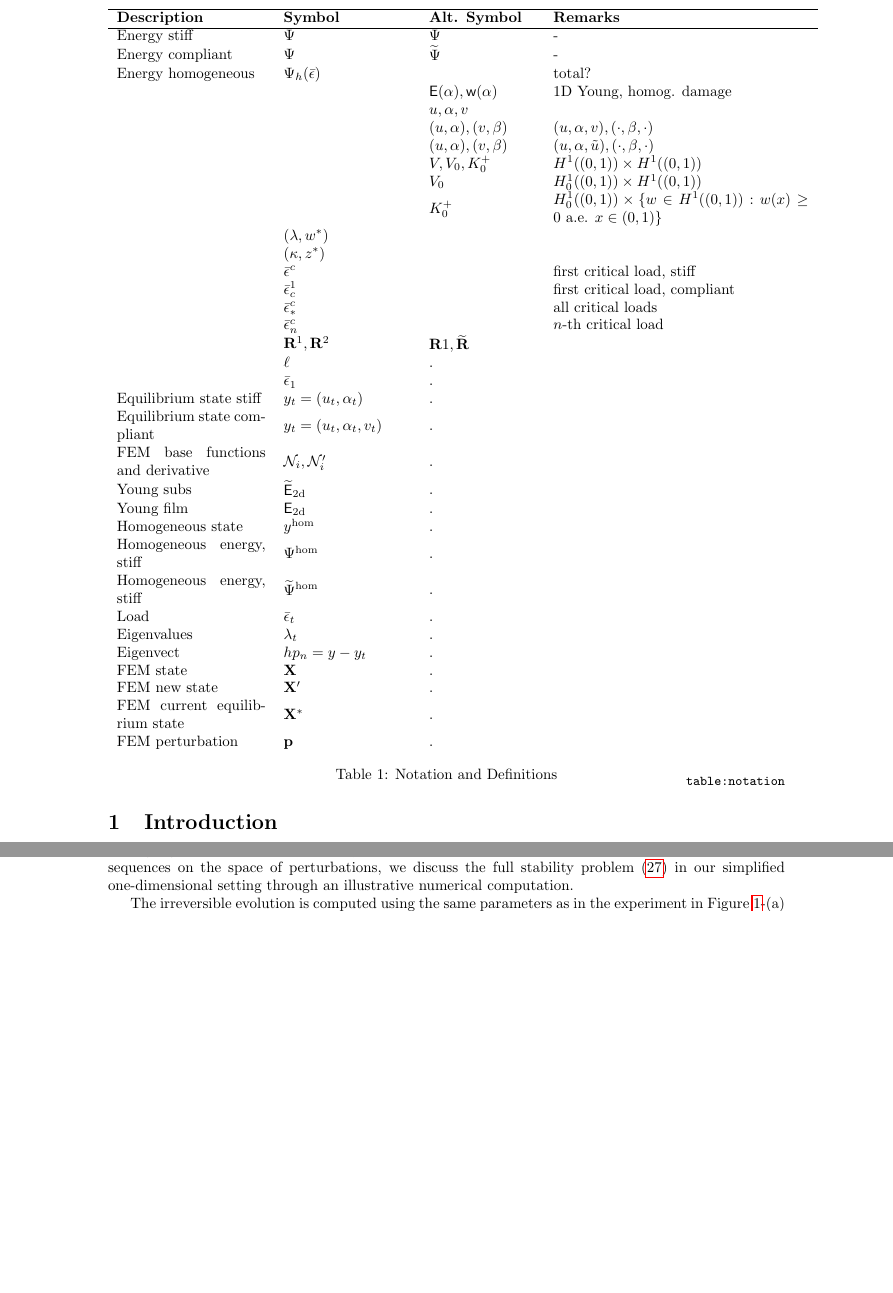
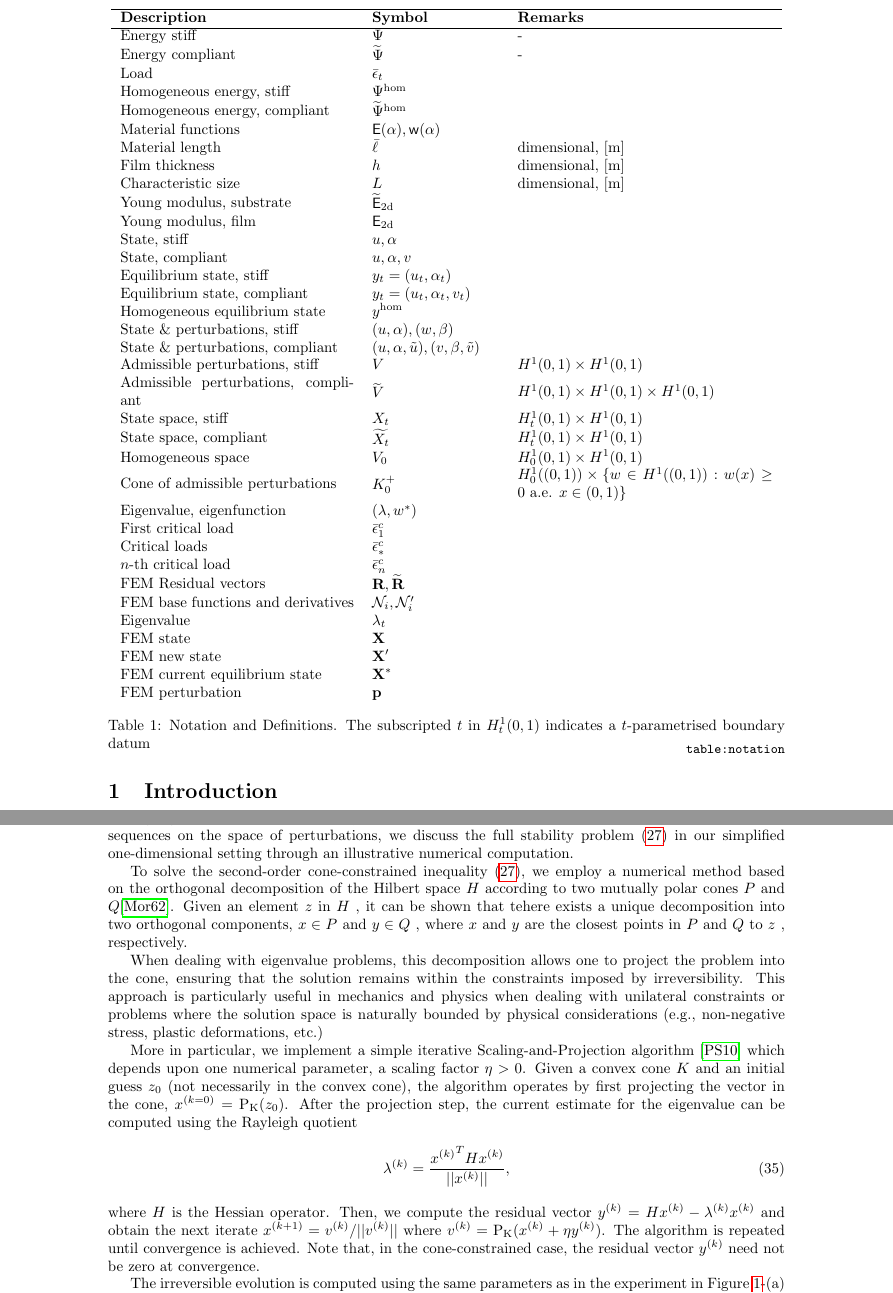
Before and after one commit to kumiori/paper_navigating, a LaTeX paper (paper/main.tex, which reads paper/incl_intro.tex, paper/incl_numerics.tex): two parts of pages 2 and 22 of 28 before the commit and two parts of pages 2 and 22 of 29 after it, joined at a grey line, cut so that both start at the same text, the shorter picture padded with empty space. Compiled offline with pdfLaTeX.

Commit message:
spa algo, title, and notation

```diff
--- a/paper/incl_intro.tex
+++ b/paper/incl_intro.tex
@@ -29,47 +29,49 @@
 \newcommand{\femcurrentstate}{\mathbf{X^*}}
 \newcommand{\femperturb}{\mathbf{p}}
 \begin{table}[h!]
-    \centering
-    \begin{tabular}{  m{3.5cm}  m{3cm}  m{2.5cm}  m{6cm}  }
-      \hline
-      \textbf{Description} & \textbf{Symbol} & \textbf{Alt. Symbol} & \textbf{Remarks} \\
-      \hline
-      Energy stiff     & $\Psi$ & $\Estiff$ & - \\
-      Energy compliant & $\Psi$ & $\Ecompl$ & - \\
-      Energy homogeneous & $\Psi_h(\bar\epsilon)$ &  & total? \\
-      & & $\mathsf E(\alpha), \homogdiss(\alpha)$ & 1D Young, homog. damage\\
-      & & $u, \alpha, v$ & \\
-      & & $(u,\alpha), (v, \beta)$ & $(u,\alpha, v), (\cdot, \beta, \cdot)$ \\
-      & & $(u,\alpha), (v, \beta)$ & $(u,\alpha, \subsu), (\cdot, \beta, \cdot)$ \\
-      & & $V, V_0, K^+_0$ & $H^1((0,1))\times  H^1((0,1))$\\
-      & & $V_0$ & $H^1_0((0,1))\times  H^1((0,1))$\\
-      & & $K^+_0$ & $H^1_0((0, 1))\times \{w \in H^1((0, 1)): w(x) \geq 0 \text{ a.e. }x\in (0, 1)\}$\\
-      & $(\lambda, w^*)$ &  & \\
-      & $(\kappa, z^*)$ &  & \\
-      & $\bar \epsilon^c$ &  & first critical load, stiff\\
-      & $\bar \epsilon_c^1$ &  & first critical load, compliant \\
-      & $\bar \epsilon^c_*$ &  & all critical loads \\
-      & $\bar \epsilon^c_n$ &  & $n$-th critical load  \\
-      & ${\bf R}^1, {\bf R}^2$ & ${\bf R}1, \widetilde{\bf R}$ & \\
-      & $\damagell$ & $.$ & \\
-      & $\bar \epsilon_1$ & $.$ & \\
-    Equilibrium state stiff& $y_t=(u_t, \alpha_t)$ & $.$ & \\
-    Equilibrium state compliant & $y_t=(u_t, \alpha_t, v_t)$ & $.$ & \\
-    FEM base functions and derivative  & ${\mathcal N}_i, {\mathcal N}'_i$ & $.$ & \\
-     Young subs & $\Youngsubs$ & $.$ & \\
-     Young film & $\Youngfilm$ & $.$ & \\
-    Homogeneous state  & $\yhom$ & $.$ & \\
-    Homogeneous energy, stiff   & $\Estiffhom$ & $.$ & \\
-    Homogeneous energy, stiff   & $\Ecomplhom$ & $.$ & \\
-     Load & $\bar\epsilon_t$ & $.$ & \\
-     Eigenvalues & $\lambda_t$ & $.$ & \\
-     Eigenvect & $hp_n = y - y_t $ & $.$ & \\
-     FEM state & $\femstate$ & $.$ & \\
-     FEM new state & $\femnewstate$ & $.$ & \\
-     FEM current equilibrium state & $\femcurrentstate$ & $.$ & \\
-     FEM perturbation & $\femperturb$ & $.$ & \\
-    \end{tabular}
-    \caption{Notation and Definitions}
+  \centering
+  \begin{tabular}{  m{5.5cm}  m{3cm}  m{6cm}  }
+    \hline
+    \textbf{Description} & \textbf{Symbol} & \textbf{Remarks} \\
+    \hline
+    Energy stiff     & $\Estiff$ & - \\
+    Energy compliant & $\Ecompl$ & - \\
+    Load & $\bar\epsilon_t$ & \\
+    Homogeneous energy, stiff   & $\Estiffhom$ & \\
+    Homogeneous energy, compliant   & $\Ecomplhom$ & \\
+    Material functions &  $\mathsf E(\alpha), \homogdiss(\alpha)$ & \\
+    Material length & $\bar\damagell$ & dimensional, [m]\\
+    Film thickness & $h$ & dimensional, [m]\\
+    Characteristic size & $L$ & dimensional, [m]\\
+    Young modulus, substrate & $\Youngsubs$ & \\
+    Young modulus, film & $\Youngfilm$ & \\
+    State, stiff& $u, \alpha$ & \\
+    State, compliant& $u, \alpha, v$ & \\
+    Equilibrium state, stiff& $y_t=(u_t, \alpha_t)$ & \\
+    Equilibrium state, compliant & $y_t=(u_t, \alpha_t, v_t)$ & \\
+    Homogeneous equilibrium state  & $\yhom$ & \\
+    State \& perturbations, stiff & $(u,\alpha), (w, \beta)$ & \\
+    State \& perturbations, compliant & $(u, \alpha, \subsu), (v, \beta, \subsutest)$ & \\
+    Admissible perturbations, stiff& $V$ & $H^1(0,1)\times  H^1(0,1)$\\
+    Admissible perturbations, compliant& $\widetilde{V}$ & $H^1(0,1)\times  H^1(0,1)\times  H^1(0,1)$\\
+    State space, stiff& $X_t$ & $H^1_t(0,1)\times  H^1(0,1)$\\
+    State space, compliant& $\widetilde{X_t}$ & $H^1_t(0,1)\times  H^1(0,1)$\\
+    Homogeneous space& $V_0$ & $H^1_0(0,1)\times  H^1(0,1)$\\
+    Cone of admissible perturbations& $K^+_0$ & $H^1_0((0, 1))\times \{w \in H^1((0, 1)): w(x) \geq 0 \text{ a.e. }x\in (0, 1)\}$\\
+    Eigenvalue, eigenfunction& $(\lambda, w^*)$ & \\
+    First critical load & $\bar \epsilon^c_1$ & \\
+    Critical loads & $\bar \epsilon^c_*$ & \\
+    $n$-th critical load & $\bar \epsilon^c_n$ & \\
+    FEM Residual vectors& ${\bf R}, \widetilde{\bf R}$ & \\
+    FEM base functions and derivatives  & ${\mathcal N}_i, {\mathcal N}'_i$ & \\
+   Eigenvalue & $\lambda_t$ & \\
+  %  Eigenvect & $hp_n = y - y_t $ & \\
+   FEM state & $\femstate$ & \\
+   FEM new state & $\femnewstate$ & \\
+   FEM current equilibrium state & $\femcurrentstate$ & \\
+   FEM perturbation & $\femperturb$ & \\
+  \end{tabular}
+  \caption{Notation and Definitions. The subscripted $t$ in $H_t^1(0, 1)$ indicates a $t$-parametrised boundary datum}
 \label{table:notation}
 \end{table}
 
--- a/paper/incl_numerics.tex
+++ b/paper/incl_numerics.tex
@@ -295,6 +295,20 @@ The quasi-Newton solver starting from the perturbed state seeks a direction that
 \subsection{Irreversible evolutions and stability}
 To highlight the role of irreversibility constraints on the determination of the evolution and its consequences on the space of perturbations, we discuss the full stability problem~\eqref{eq:variational_stability} in our simplified one-dimensional setting through an illustrative numerical computation.
 
+To solve the second-order cone-constrained inequality~\eqref{eq:variational_stability}, we employ a numerical method based on the orthogonal decomposition of the Hilbert space  $H$  according to two mutually polar cones  $P$  and  $Q$\cite{Moreau1962-fz}. Given an element  $z$  in  $H$ , it can be shown that tehere exists a unique decomposition into two orthogonal components,  $x \in P$  and  $y \in Q$ , where  $x$  and  $y$  are the closest points in  $P$  and  $Q$  to  $z$ , respectively.
+
+When dealing with eigenvalue problems, this decomposition allows one to project the problem into the cone, ensuring that the solution remains within the constraints imposed by irreversibility.
+This approach is particularly useful in mechanics and physics when dealing with unilateral constraints or problems where the solution space is naturally bounded by physical considerations (e.g., non-negative stress, plastic deformations, etc.)
+
+More in particular, we implement a simple iterative Scaling-and-Projection algorithm~\cite{Pinto_da_Costa2010-qv} which depends upon one numerical parameter, a scaling factor $\eta>0$. Given a convex cone  $K$ and an initial guess $z_0$ (not necessarily in the convex cone), the algorithm operates by first projecting the vector in the cone, $x^{(k=0)}= \operatorname{P_K}(z_0)$.
+After the projection step, the current estimate for the eigenvalue can be computed using the Rayleigh quotient
+\begin{equation}
+    \lambda^{(k)} = \frac{{x^{(k)}}^T H x^{(k)}}{||x^{(k)}||},
+\end{equation}
+where $H$ is the Hessian operator. Then, we compute the residual vector $y^{(k)} = H x^{(k)} - \lambda^{(k)} x^{(k)}$ and obtain the next iterate $x^{(k+1)} = v^{(k)}/||v^{(k)}||$ where
+$v^{(k)} =\operatorname{P_K} (x^{(k)} + \eta y^{(k)})$.
+The algorithm is repeated until convergence is achieved. Note that, in the cone-constrained case, the residual vector $y^{(k)}$ need not be zero at convergence.
+
 The irreversible evolution is computed using the same parameters as in the experiment in Figure~\ref{fig:hessian1}-(a) for the rigid substrate model. ~\comment[id={OUS}]{change the label location in Fig. fig:irreversibility-profiles}In Fig.~\ref{fig:irreversibility-profiles} we plot the profiles of the fields at the loading step corresponding with the bifurcation point of the reversible system, namely $H$ in Fig.~\ref{fig:branches-stiff}.
 
 The homogeneous damage field $\alpha_h$ and the profiles of the damage eigenfunctions associated to the minimal eigenvalue for the second order bifurcation problem~\comment[id={OUS}]{check the citation to Eq.}~\eqref{eq:variational_bifurcation} (left panel) coincide with the solutions and eigenmodes \comment[id={OUS}]{n=3}
--- a/paper/main.tex
+++ b/paper/main.tex
@@ -41,7 +41,9 @@
 \def\eps{\varepsilon}
 \usepackage[inline]{showlabels}
 % Document title, authors, and affiliations
-\title{Navigating Among Local Minima via Numerical Optimization // STABILITY}
+\title{
+    % Navigating Among Local Minima via Numerical Optimization // \\
+Navigating with Stabilty: Local Minima, Patterns, and Evolution in a 1D Fracture Model}
 \author[1]{M. M. Terzi}
 \author[1,2]{O. U. Salman}
 \author[1]{D. Faurie}
```
Also changed, not shown: paper/incl_conclusion.tex (+7 -7 lines), paper/incl_numerics.tex (3 more changed lines).
